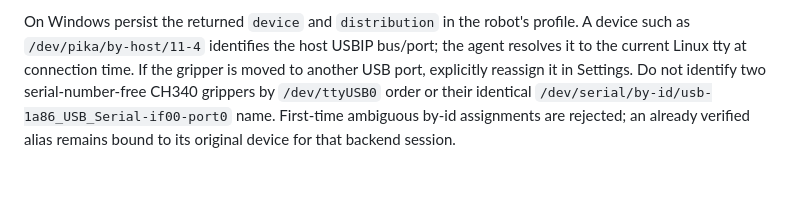
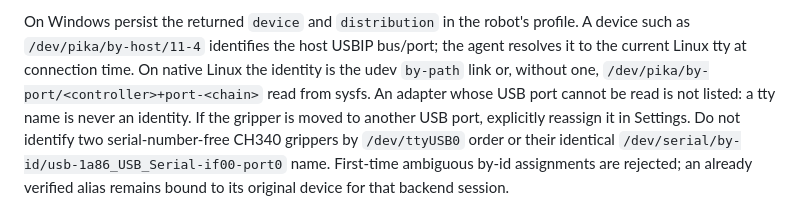
Before and after one commit to luckyrobots/piper-direct-c, a Markdown page: docs/multiple-pika-grippers.md, the part around the change. Rendered like a GitHub page; blank space fills up the shorter version.

```diff
--- a/docs/multiple-pika-grippers.md
+++ b/docs/multiple-pika-grippers.md
@@ -19,6 +19,9 @@ open a serial port, enable a motor or send a position target.
 On Windows persist the returned `device` and `distribution` in the robot's
 profile. A device such as `/dev/pika/by-host/11-4` identifies the host USBIP
 bus/port; the agent resolves it to the current Linux tty at connection time.
+On native Linux the identity is the udev `by-path` link or, without one,
+`/dev/pika/by-port/<controller>+port-<chain>` read from sysfs. An adapter whose
+USB port cannot be read is not listed: a tty name is never an identity.
 If the gripper is moved to another USB port, explicitly reassign it in Settings.
 Do not identify two serial-number-free CH340 grippers by `/dev/ttyUSB0` order
 or their identical `/dev/serial/by-id/usb-1a86_USB_Serial-if00-port0` name.
```
Also changed, not shown: docs/control-state-machines.md (+4 -4 lines), docs/target-architecture.md (+4 -3 lines).
